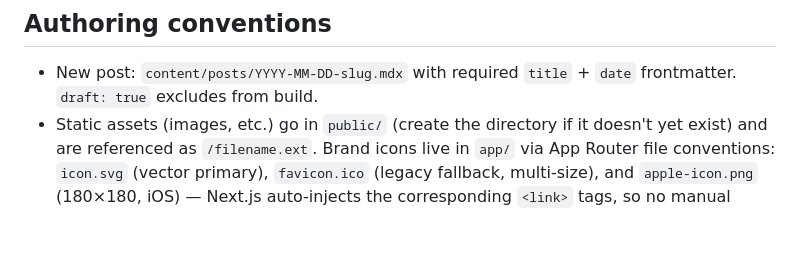
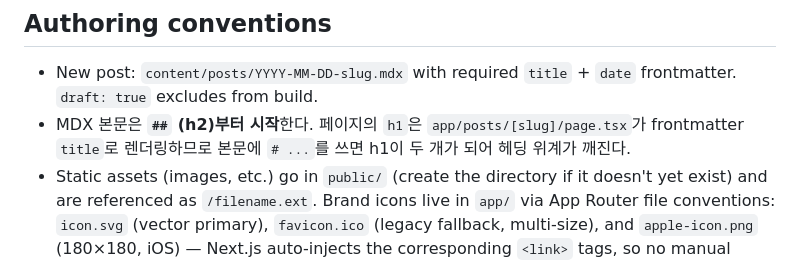
Before and after one commit to seojuny95/seojuny.dev, a Markdown page: CLAUDE.md, the part around the change. Drawn GitHub-style; blank space fills up the shorter version.

Commit message:
docs(claude): require MDX bodies to start at h2
The post page already renders an h1 from frontmatter title, so MDX
content must begin with ## to avoid duplicate h1s.

Co-Authored-By: Claude Opus 4.7 (1M context) <noreply@anthropic.com>

```diff
--- a/CLAUDE.md
+++ b/CLAUDE.md
@@ -42,5 +42,6 @@ File-based MDX blog. All content lives in `content/`; `lib/posts.ts` is the sing
 ## Authoring conventions
 
 - New post: `content/posts/YYYY-MM-DD-slug.mdx` with required `title` + `date` frontmatter. `draft: true` excludes from build.
+- MDX 본문은 **`##` (h2)부터 시작**한다. 페이지의 `h1`은 `app/posts/[slug]/page.tsx`가 frontmatter `title`로 렌더링하므로 본문에 `# ...`를 쓰면 h1이 두 개가 되어 헤딩 위계가 깨진다.
 - Static assets (images, etc.) go in `public/` (create the directory if it doesn't yet exist) and are referenced as `/filename.ext`. Brand icons live in `app/` via App Router file conventions: `icon.svg` (vector primary), `favicon.ico` (legacy fallback, multi-size), and `apple-icon.png` (180×180, iOS) — Next.js auto-injects the corresponding `<link>` tags, so no manual metadata is needed.
 - Korean is the default content language (`<html lang="ko">`).
```
